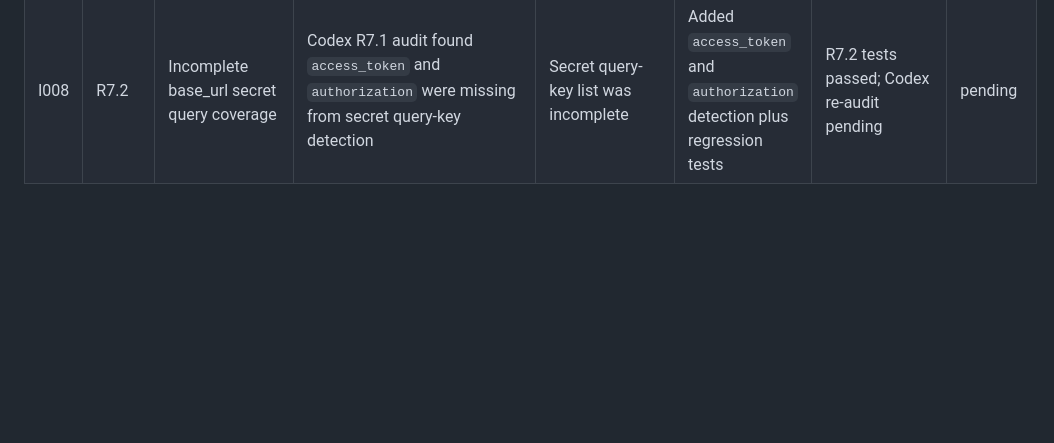
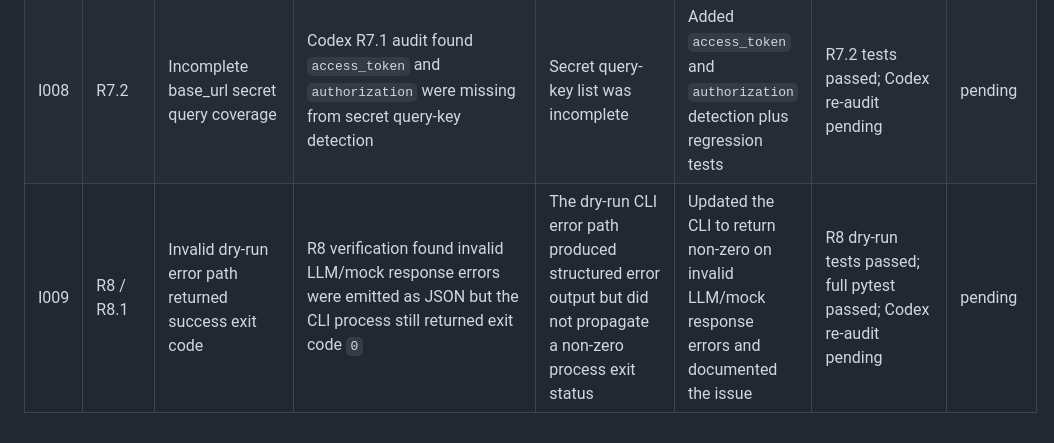
Before and after one commit to chaos-66/bpc-hybrid, a Markdown page: docs/issue_log.md, the part around the change. GitHub-like rendering; blank space fills up the shorter version.

Commit message:
R8.1 document dry-run exit-code issue

```diff
--- a/docs/issue_log.md
+++ b/docs/issue_log.md
@@ -22,3 +22,4 @@ The project has not yet been evaluated on real GDPR data, real BPMN models, the
 | I006 | R6 / R6.1 | R6 documentation omitted resolved implementation issues | Codex R6 audit found that `docs/experiment_log.md` recorded R6 issues as none despite three test/validation fixes during implementation | R6 implementation logs were not fully reflected in experiment documentation | Updated R6 Issues and Resolutions with the actual resolved issues and corrected stale test counts | R6 documentation fix committed and pushed; Codex re-audit pending | pending |
 | I007 | R7 / R7.1 | LLM config validation and documentation audit blockers | Codex R7 audit found disabled configs skipped provider/numeric validation, base_url secret material was not rejected, and R7 issue documentation was incomplete | R7 validation logic and documentation did not fully enforce audit requirements | Harden shared validation, reject secret-containing base_url, add tests, and update R7 issue documentation | R7.1 tests passed; Codex re-audit pending | pending |
 | I008 | R7.2 | Incomplete base_url secret query coverage | Codex R7.1 audit found `access_token` and `authorization` were missing from secret query-key detection | Secret query-key list was incomplete | Added `access_token` and `authorization` detection plus regression tests | R7.2 tests passed; Codex re-audit pending | pending |
+| I009 | R8 / R8.1 | Invalid dry-run error path returned success exit code | R8 verification found invalid LLM/mock response errors were emitted as JSON but the CLI process still returned exit code `0` | The dry-run CLI error path produced structured error output but did not propagate a non-zero process exit status | Updated the CLI to return non-zero on invalid LLM/mock response errors and documented the issue | R8 dry-run tests passed; full pytest passed; Codex re-audit pending | pending |
```
Also changed, not shown: docs/experiment_log.md (+1 -1 lines).
